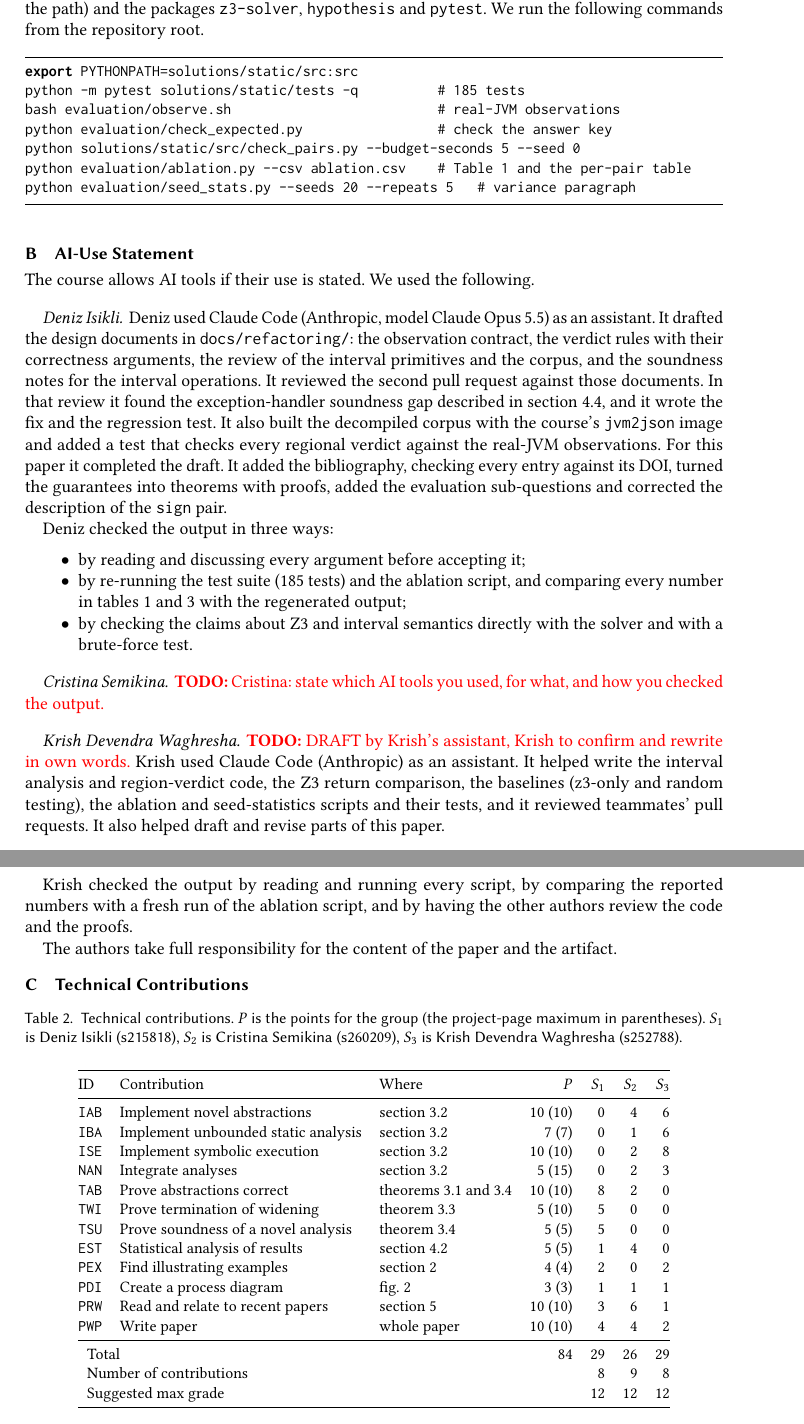
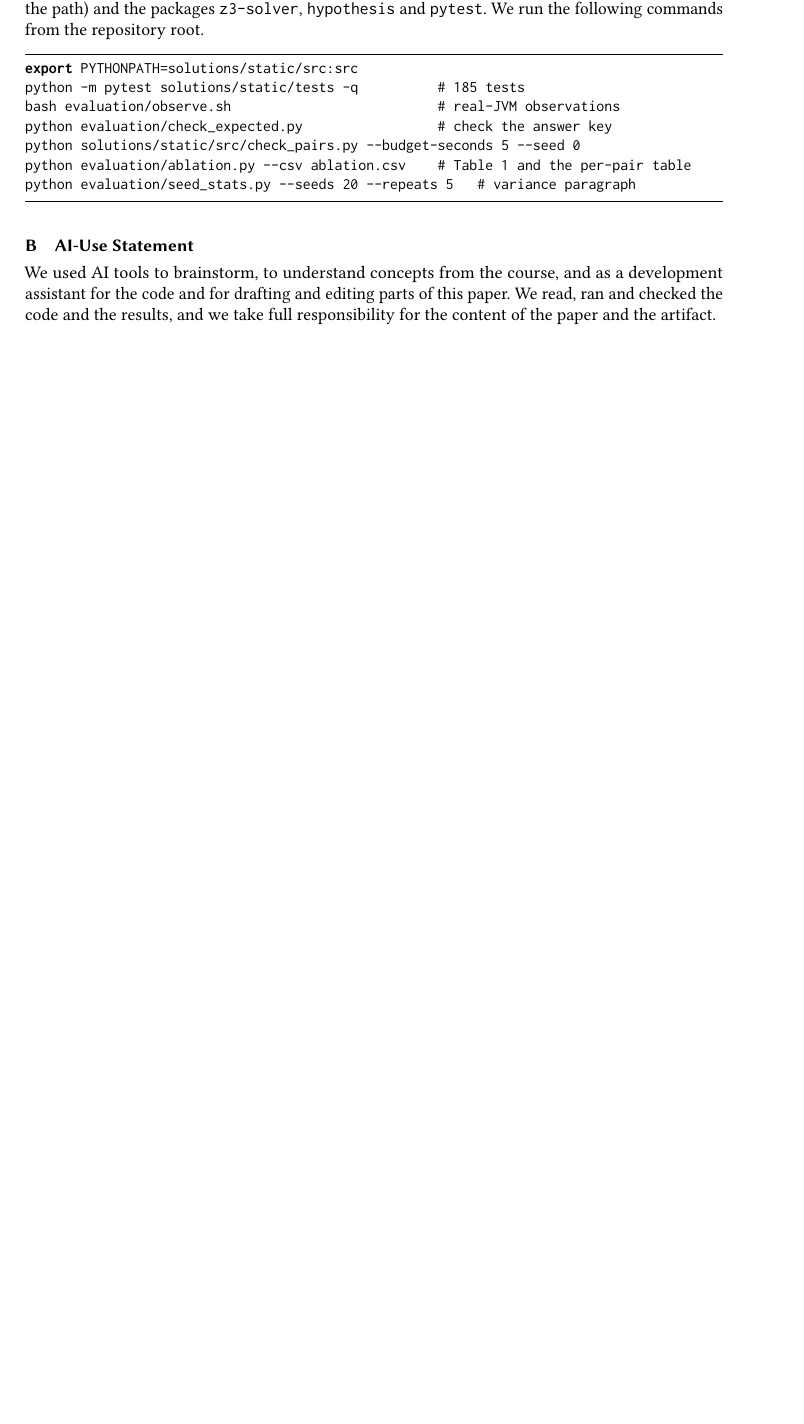
Before and after one commit to DenizIsikli/DenizIsikli-02242-ProgramAnalysis-Project, a LaTeX paper (main.tex, which reads appendix/B-ai-statement.tex): two parts of pages 11 and 12 of 14 before the commit and part of page 11 of 12 after it, the two joined at a grey line, cut so that both start at the same text, the shorter picture padded with empty space. Compiled offline with pdfLaTeX.

Commit message:
Group AI-use statement, move contribution table out of the paper

```diff
--- a/appendix/B-ai-statement.tex
+++ b/appendix/B-ai-statement.tex
@@ -1,38 +1,7 @@
 \section{AI-Use Statement}
 \label{app:ai}
 
-The course allows AI tools if their use is stated. We used the following.
-
-\paragraph{Deniz Isikli}
-Deniz used Claude Code (Anthropic, model Claude Opus 5.5) as an assistant. It drafted
-the design documents in \code{docs/refactoring/}: the observation contract, the verdict
-rules with their correctness arguments, the review of the interval primitives and the
-corpus, and the soundness notes for the interval operations. It reviewed the second pull
-request against those documents. In that review it found the exception-handler soundness
-gap described in \cref{sec:threats}, and it wrote the fix and the regression test. It
-also built the decompiled corpus with the course's \code{jvm2json} image and added a test
-that checks every regional verdict against the real-JVM observations. For this paper it
-completed the draft. It added the bibliography, checking every entry against its DOI,
-turned the guarantees into theorems with proofs, added the evaluation sub-questions and
-corrected the description of the \code{sign} pair.
-
-Deniz checked the output in three ways:
-\begin{itemize}
-  \item by reading and discussing every argument before accepting it;
-  \item by re-running the test suite (185 tests) and the ablation script, and comparing
-        every number in \cref{tab:results,tab:perpair} with the regenerated output;
-  \item by checking the claims about Z3 and interval semantics directly with the solver
-        and with a brute-force test.
-\end{itemize}
-
-\paragraph{Cristina Semikina}
-\todo{Cristina: state which AI tools you used, for what, and how you checked the output.}
-
-\paragraph{Krish Devendra Waghresha}
-\todo{DRAFT by Krish's assistant, Krish to confirm and rewrite in own words.}
-Krish used Claude Code (Anthropic) as an assistant. It helped write the interval
-analysis and region-verdict code, the Z3 return comparison, the baselines (z3-only and random testing), the ablation and seed-statistics scripts and their tests, and it reviewed teammates' pull requests. It also helped draft and revise parts of this paper.
-
-Krish checked the output by reading and running every script, by comparing the reported numbers with a fresh run of the ablation script, and by having the other authors review the code and the proofs.
-
-The authors take full responsibility for the content of the paper and the artifact.
+We used AI tools to brainstorm, to understand concepts from the course, and as a development
+assistant for the code and for drafting and editing parts of this paper. We read, ran and
+checked the code and the results, and we take full responsibility for the content of the paper
+and the artifact.
```
Also changed, not shown: main.tex (+0 -1 lines).
